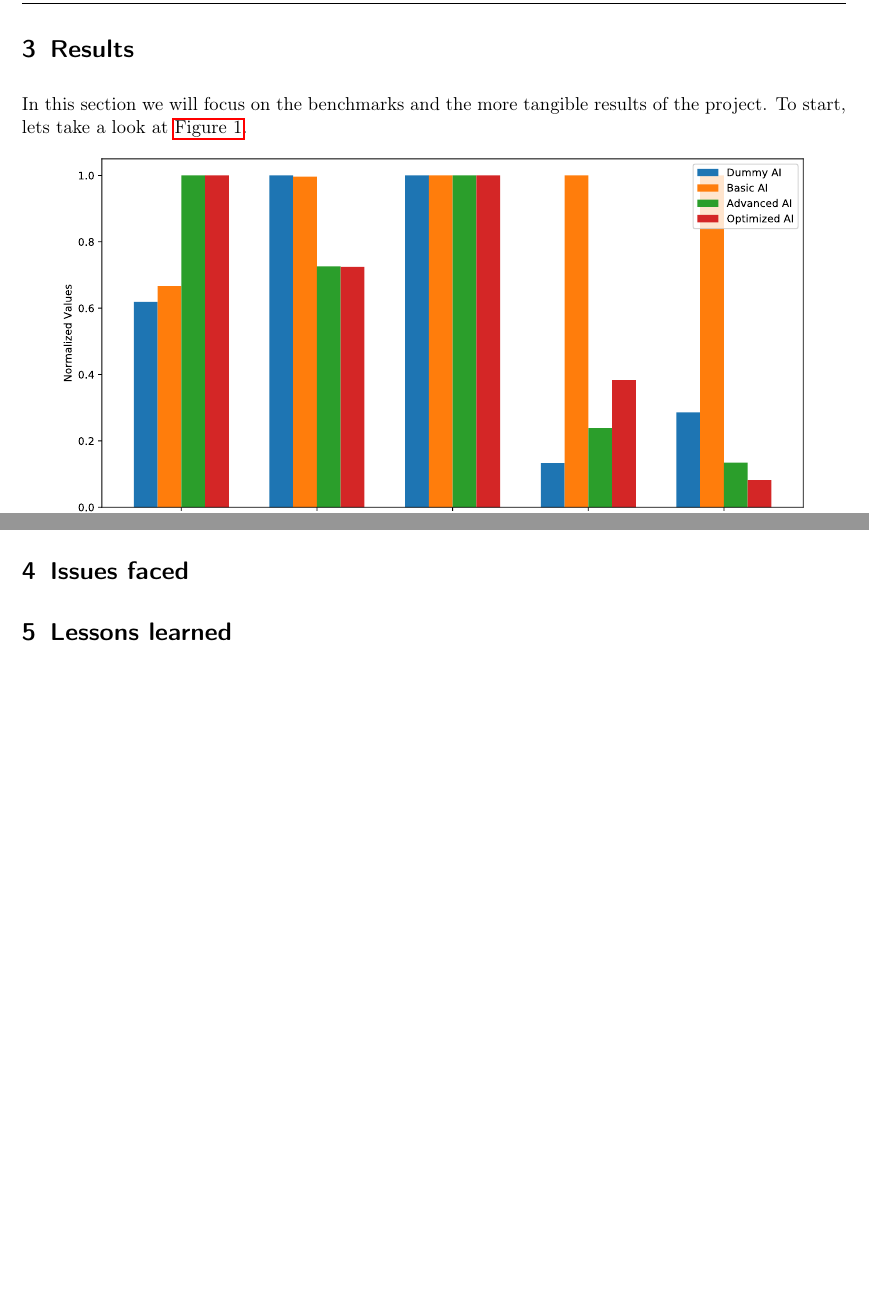
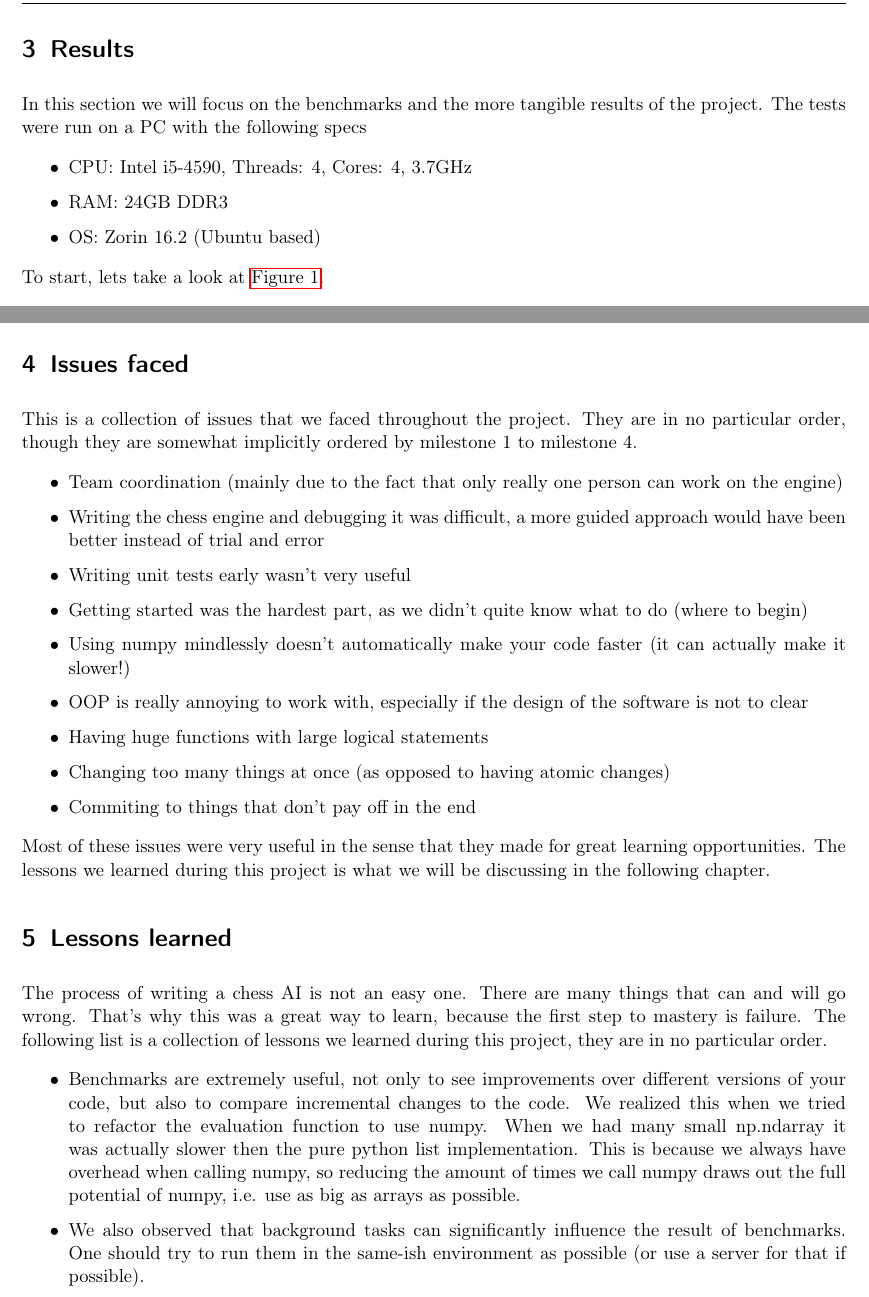
Before and after one commit to PraxTube/chess-ai, a LaTeX paper (docs/report/master.tex, which reads docs/report/subfiles/issues-faced.tex, docs/report/subfiles/lessons-learned.tex, docs/report/subfiles/results.tex): two parts of pages 9 and 11 of 12 before the commit and two parts of pages 10 and 12 of 15 after it, joined at a grey line, cut so that both start at the same text, the shorter picture padded with empty space. Compiled offline with pdfLaTeX.

Commit message:
docs: Add class diagramm and finish draft of issues faced

```diff
--- a/docs/report/master.tex
+++ b/docs/report/master.tex
@@ -91,6 +91,8 @@ headsepline,        %Linie nach Kopfzeile
 
   \section{Issues faced}
 
+  \input{subfiles/issues-faced.tex}
+
   \section{Lessons learned}
 
   \input{subfiles/lessons-learned.tex}
--- /dev/null
+++ b/docs/report/subfiles/issues-faced.tex
@@ -0,0 +1,24 @@
+This is a collection of issues that we faced throughout
+the project. They are in no particular order,
+though they are somewhat implicitly ordered
+by milestone 1 to milestone 4.
+
+\begin{itemize}
+  \item Team coordination (mainly due to the fact that only really one person can work on the engine)
+  \item{Writing the chess engine and debugging it was difficult,
+  a more guided approach would have been better instead of trial and error}
+  \item Writing unit tests early wasn't very useful
+  \item Getting started was the hardest part, as we didn't quite know what to do (where to begin)
+  \item{Using numpy mindlessly doesn't automatically make your code faster
+  (it can actually make it slower!)}
+  \item{OOP is really annoying to work with,
+  especially if the design of the software is not to clear}
+  \item Having huge functions with large logical statements
+  \item Changing too many things at once (as opposed to having atomic changes)
+  \item Commiting to things that don't pay off in the end
+\end{itemize}
+
+Most of these issues were very useful in the sense
+that they made for great learning opportunities.
+The lessons we learned during this project
+is what we will be discussing in the following chapter.
--- a/docs/report/subfiles/lessons-learned.tex
+++ b/docs/report/subfiles/lessons-learned.tex
@@ -0,0 +1,24 @@
+The process of writing a chess AI is not an easy one.
+There are many things that can and will go wrong.
+That's why this was a great way to learn,
+because the first step to mastery is failure.
+The following list is a collection of lessons we learned during
+this project, they are in no particular order.
+
+\begin{itemize}
+  \item{
+Benchmarks are extremely useful,
+not only to see improvements over different versions of your code,
+but also to compare incremental changes to the code.
+We realized this when we tried to refactor the evaluation function to use numpy.
+When we had many small np.ndarray it was actually slower then the pure python list implementation.
+This is because we always have overhead when calling numpy,
+so reducing the amount of times we call numpy draws out the full potential of numpy,
+i.e. use as big as arrays as possible.
+}
+  \item{
+We also observed that background tasks can significantly influence the result of benchmarks.
+One should try to run them in the same-ish environment as possible
+(or use a server for that if possible).
+}
+\end{itemize}
--- a/docs/report/subfiles/results.tex
+++ b/docs/report/subfiles/results.tex
@@ -1,5 +1,13 @@
 In this section we will focus on the benchmarks
 and the more tangible results of the project.
+The tests were run on a PC with the following specs
+
+\begin{itemize}
+  \item CPU: Intel i5-4590, Threads: 4, Cores: 4, 3.7GHz
+  \item RAM: 24GB DDR3
+  \item OS: Zorin 16.2 (Ubuntu based)
+\end{itemize}
+
 To start, lets take a look at \autoref{fig:pillar-plot}.
 
 \begin{figure}[hbtp]
```
Also changed, not shown: docs/report/subfiles/appendix.tex (+11 -0 lines), docs/report/subfiles/development.tex (+3 -1 lines), docs/report/master.pdf, docs/report/reference/pics/class-diagram.pdf (added), docs/report/subfiles/results.tex (12 more changed lines).
